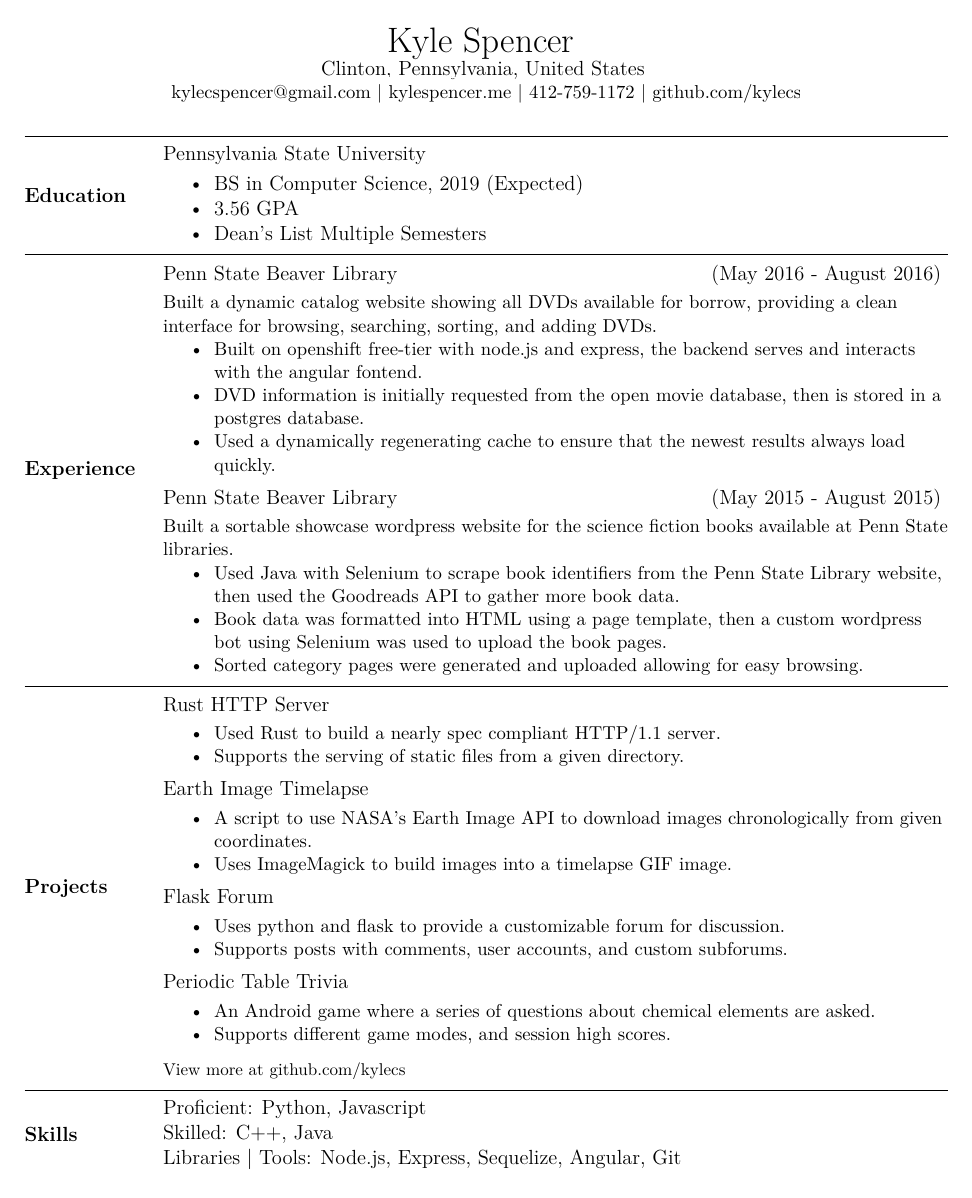
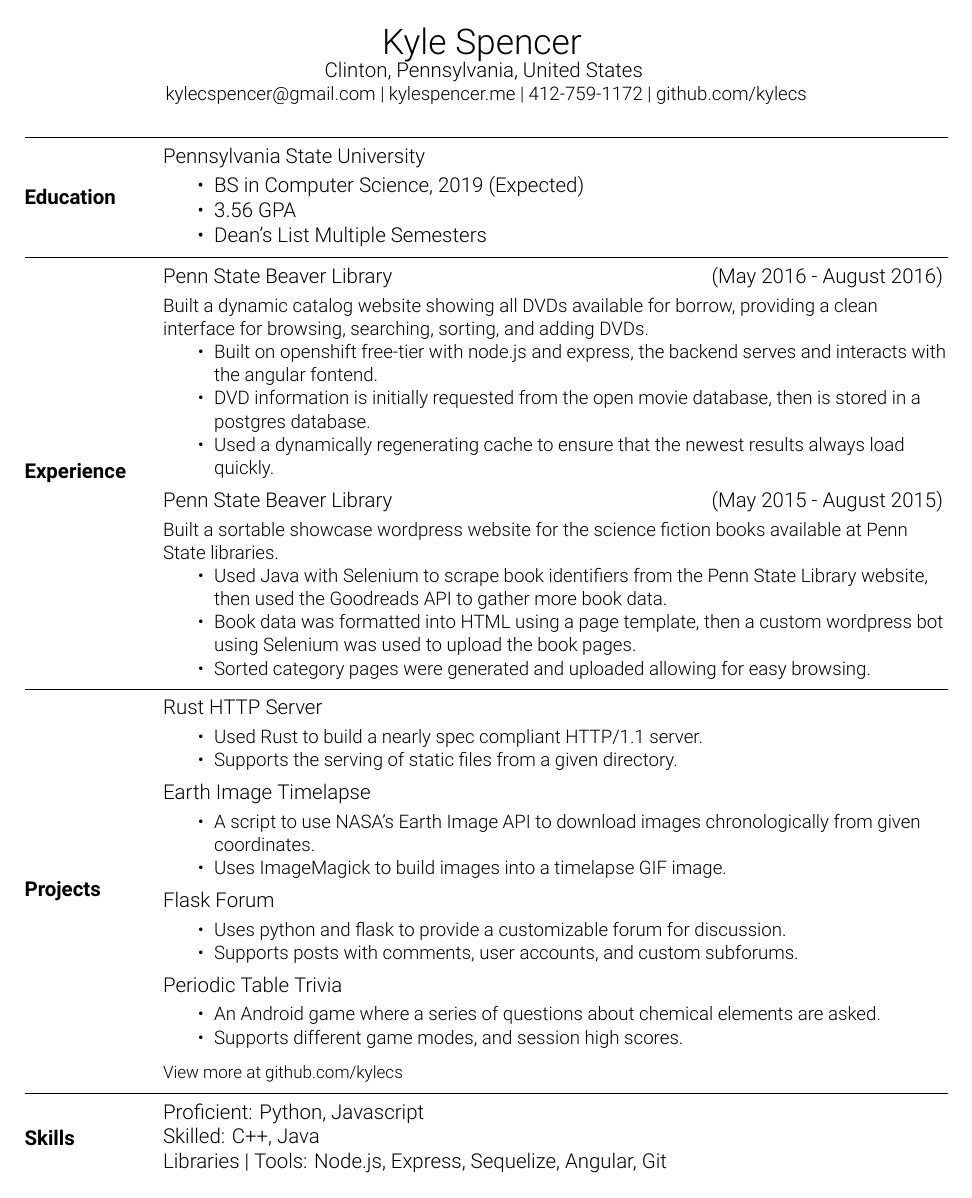
Before and after one commit to kylecs/kylecs.github.io, a LaTeX CV (resume/resume.tex): the whole page. Compiled offline with XeLaTeX.

Commit message:
switched font back to roboto light

```diff
--- a/resume/resume.tex
+++ b/resume/resume.tex
@@ -14,7 +14,7 @@
 \usepackage{ragged2e}
 \usepackage{xcolor}
 \usepackage{hyperref}
-% \usepackage{fontspec}
+\usepackage{fontspec}
 \usepackage{enumitem}
 
 % Config hyperlink
@@ -56,7 +56,7 @@
 \begin{document}
 
 %Nice font, must be a system font.
-% \setmainfont{Roboto Light}
+\setmainfont{Roboto Light}
 
 % No page numbering
 \pagenumbering{gobble}
```
Also changed, not shown: resume/resume.pdf.
